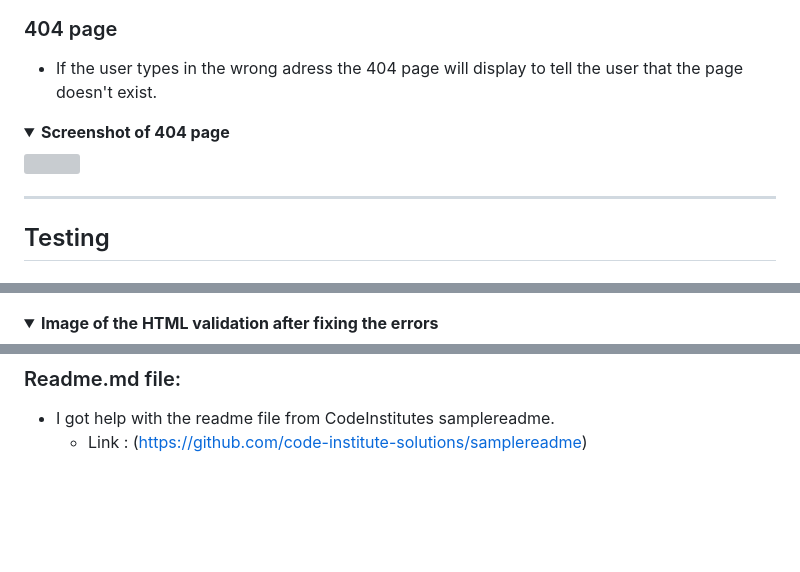
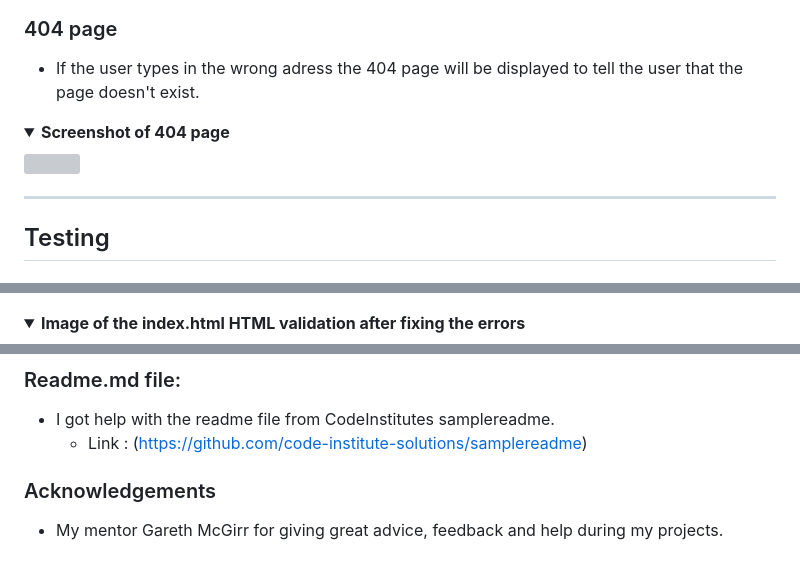
Before and after one commit to Hujanen91/Friends_quiz_project_2, a Markdown page: README.md, 3 parts joined by grey strips. Drawn GitHub-style; folded sections open; blank space fills up the shorter version; grey boxes are pictures that could not be loaded.

```diff
--- a/README.md
+++ b/README.md
@@ -130,6 +130,6 @@ A clear header that shows the user what the website is all about and some text t
 </details>
 
 ### 404 page
-- If the user types in the wrong adress the 404 page will display to tell the user that the page doesn't exist.
+- If the user types in the wrong adress the 404 page will be displayed to tell the user that the page doesn't exist.
 <details>
 <summary><b>Screenshot of 404 page</b></summary>
@@ -163,5 +163,5 @@ A clear header that shows the user what the website is all about and some text t
 <img src="docs/error_w3_html.png">
 </details>
 <details>
-<summary><b>Image of the HTML validation after fixing the errors</b></summary>
+<summary><b>Image of the index.html HTML validation after fixing the errors</b></summary>
 <img src="docs/w3_cleared.png">
@@ -390,3 +399,6 @@ I solved this by adding in a eventListener on the "backButton" in script.js (lin
 ### Readme.md file:
 - I got help with the readme file from CodeInstitutes samplereadme.
     - Link : (https://github.com/code-institute-solutions/samplereadme)
+
+### Acknowledgements
+- My mentor Gareth McGirr for giving great advice, feedback and help during my projects.
```
Also changed, not shown: other parts of README.md (+13 -4 lines), docs/404_validation.png (added), 1 other file.
